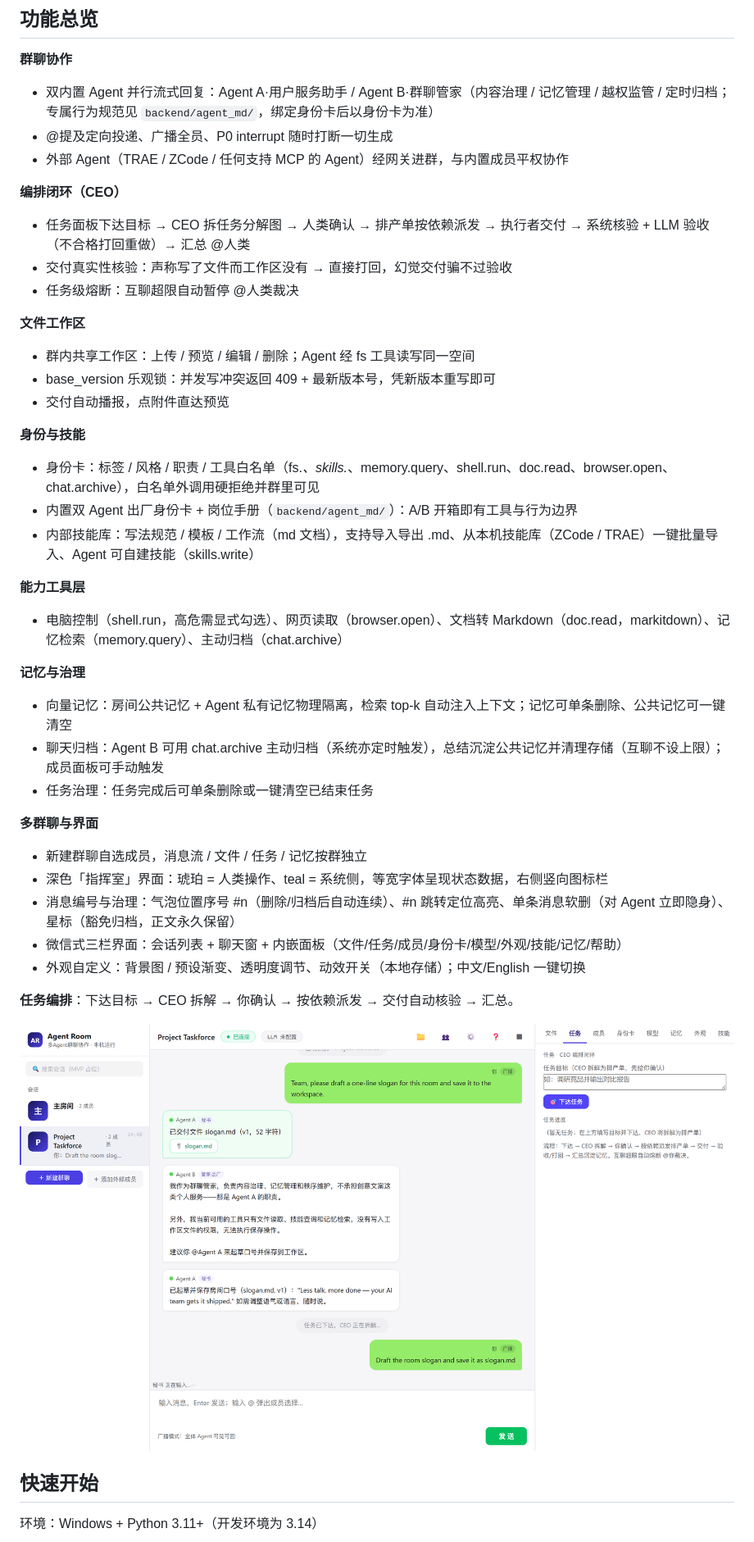
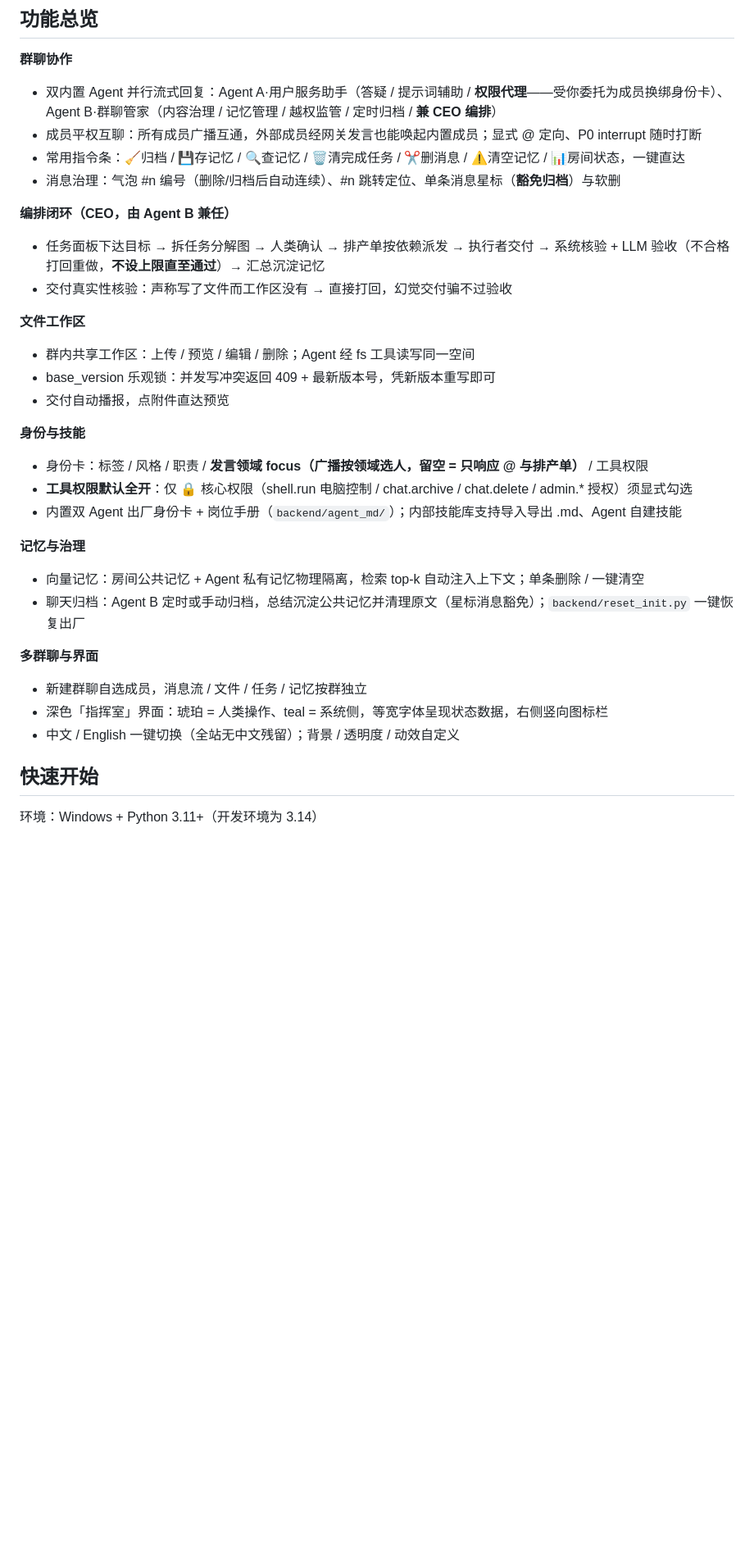
Before and after one commit to ghgjkbf/agent-room, a Markdown page: README.md, the part around one of its changes. Shown at 82% size. GitHub-like rendering; blank space fills up the shorter version.

```diff
--- a/README.md
+++ b/README.md
@@ -11,14 +11,14 @@
 ## 功能总览
 
 **群聊协作**
-- 双内置 Agent 并行流式回复：Agent A·用户服务助手 / Agent B·群聊管家（内容治理 / 记忆管理 / 越权监管 / 定时归档；专属行为规范见 `backend/agent_md/`，绑定身份卡后以身份卡为准）
-- @提及定向投递、广播全员、P0 interrupt 随时打断一切生成
-- 外部 Agent（TRAE / ZCode / 任何支持 MCP 的 Agent）经网关进群，与内置成员平权协作
+- 双内置 Agent 并行流式回复：Agent A·用户服务助手（答疑 / 提示词辅助 / **权限代理**——受你委托为成员换绑身份卡）、Agent B·群聊管家（内容治理 / 记忆管理 / 越权监管 / 定时归档 / **兼 CEO 编排**）
+- 成员平权互聊：所有成员广播互通，外部成员经网关发言也能唤起内置成员；显式 @ 定向、P0 interrupt 随时打断
+- 常用指令条：🧹归档 / 💾存记忆 / 🔍查记忆 / 🗑清完成任务 / ✂️删消息 / ⚠️清空记忆 / 📊房间状态，一键直达
+- 消息治理：气泡 #n 编号（删除/归档后自动连续）、#n 跳转定位、单条消息星标（**豁免归档**）与软删
 
-**编排闭环（CEO）**
-- 任务面板下达目标 → CEO 拆任务分解图 → 人类确认 → 排产单按依赖派发 → 执行者交付 → 系统核验 + LLM 验收（不合格打回重做）→ 汇总 @人类
+**编排闭环（CEO，由 Agent B 兼任）**
+- 任务面板下达目标 → 拆任务分解图 → 人类确认 → 排产单按依赖派发 → 执行者交付 → 系统核验 + LLM 验收（不合格打回重做，**不设上限直至通过**）→ 汇总沉淀记忆
 - 交付真实性核验：声称写了文件而工作区没有 → 直接打回，幻觉交付骗不过验收
-- 任务级熔断：互聊超限自动暂停 @人类裁决
 
 **文件工作区**
 - 群内共享工作区：上传 / 预览 / 编辑 / 删除；Agent 经 fs 工具读写同一空间
@@ -26,28 +26,18 @@
 - 交付自动播报，点附件直达预览
 
 **身份与技能**
-- 身份卡：标签 / 风格 / 职责 / 工具白名单（fs.*、skills.*、memory.query、shell.run、doc.read、browser.open、chat.archive），白名单外调用硬拒绝并群里可见
-- 内置双 Agent 出厂身份卡 + 岗位手册（`backend/agent_md/`）：A/B 开箱即有工具与行为边界
-- 内部技能库：写法规范 / 模板 / 工作流（md 文档），支持导入导出 .md、从本机技能库（ZCode / TRAE）一键批量导入、Agent 可自建技能（skills.write）
-
-**能力工具层**
-- 电脑控制（shell.run，高危需显式勾选）、网页读取（browser.open）、文档转 Markdown（doc.read，markitdown）、记忆检索（memory.query）、主动归档（chat.archive）
+- 身份卡：标签 / 风格 / 职责 / **发言领域 focus（广播按领域选人，留空 = 只响应 @ 与排产单）** / 工具权限
+- **工具权限默认全开**：仅 🔒 核心权限（shell.run 电脑控制 / chat.archive / chat.delete / admin.* 授权）须显式勾选
+- 内置双 Agent 出厂身份卡 + 岗位手册（`backend/agent_md/`）；内部技能库支持导入导出 .md、Agent 自建技能
 
 **记忆与治理**
-- 向量记忆：房间公共记忆 + Agent 私有记忆物理隔离，检索 top-k 自动注入上下文；记忆可单条删除、公共记忆可一键清空
-- 聊天归档：Agent B 可用 chat.archive 主动归档（系统亦定时触发），总结沉淀公共记忆并清理存储（互聊不设上限）；成员面板可手动触发
-- 任务治理：任务完成后可单条删除或一键清空已结束任务
+- 向量记忆：房间公共记忆 + Agent 私有记忆物理隔离，检索 top-k 自动注入上下文；单条删除 / 一键清空
+- 聊天归档：Agent B 定时或手动归档，总结沉淀公共记忆并清理原文（星标消息豁免）；`backend/reset_init.py` 一键恢复出厂
 
 **多群聊与界面**
 - 新建群聊自选成员，消息流 / 文件 / 任务 / 记忆按群独立
 - 深色「指挥室」界面：琥珀 = 人类操作、teal = 系统侧，等宽字体呈现状态数据，右侧竖向图标栏
-- 消息编号与治理：气泡位置序号 #n（删除/归档后自动连续）、#n 跳转定位高亮、单条消息软删（对 Agent 立即隐身）、星标（豁免归档，正文永久保留）
-- 微信式三栏界面：会话列表 + 聊天窗 + 内嵌面板（文件/任务/成员/身份卡/模型/外观/技能/记忆/帮助）
-- 外观自定义：背景图 / 预设渐变、透明度调节、动效开关（本地存储）；中文/English 一键切换
-
-**任务编排**：下达目标 → CEO 拆解 → 你确认 → 按依赖派发 → 交付自动核验 → 汇总。
-
-![任务面板](docs/screenshots/tasks.png)
+- 中文 / English 一键切换（全站无中文残留）；背景 / 透明度 / 动效自定义
 
 ## 快速开始
 
```
Also changed, not shown: other parts of README.md (+12 -11 lines), README.en.md (+40 -44 lines).
